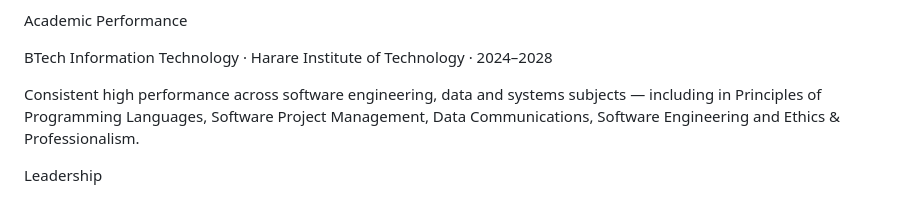
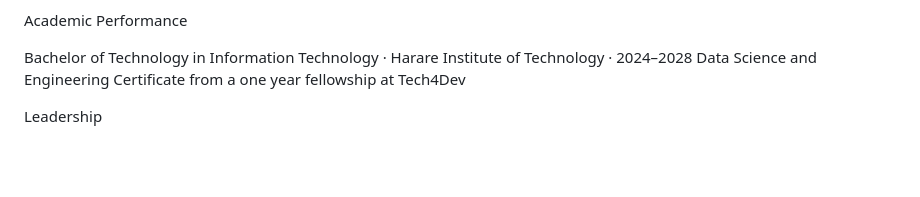
Before and after one commit to Vimbaishe/Vimbaishe, a Markdown page: README.md, the part around one of its changes. GitHub-like rendering; blank space fills up the shorter version.

```diff
--- a/README.md
+++ b/README.md
@@ -46,9 +61,8 @@ Certifications and Recognition
 
 Academic Performance
 
-BTech Information Technology · Harare Institute of Technology · 2024–2028
-
-Consistent high performance across software engineering, data and systems subjects — including in Principles of Programming Languages, Software Project Management, Data Communications, Software Engineering and Ethics & Professionalism.
+Bachelor of Technology in Information Technology · Harare Institute of Technology · 2024–2028
+Data Science and Engineering Certificate from a one year fellowship at Tech4Dev
 
 Leadership
 
```
Also changed, not shown: other parts of README.md (+26 -11 lines).
